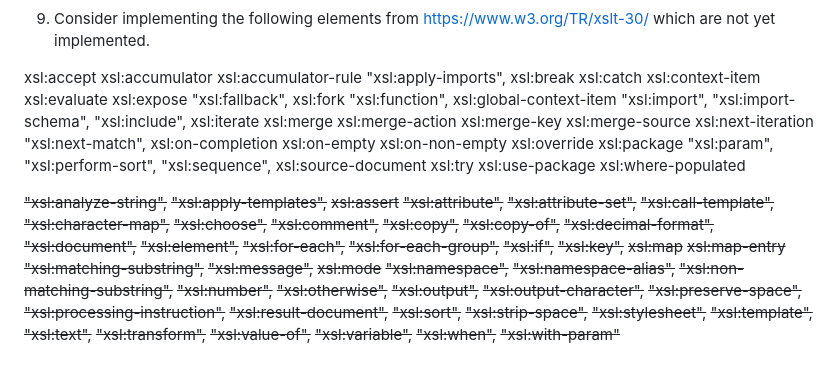
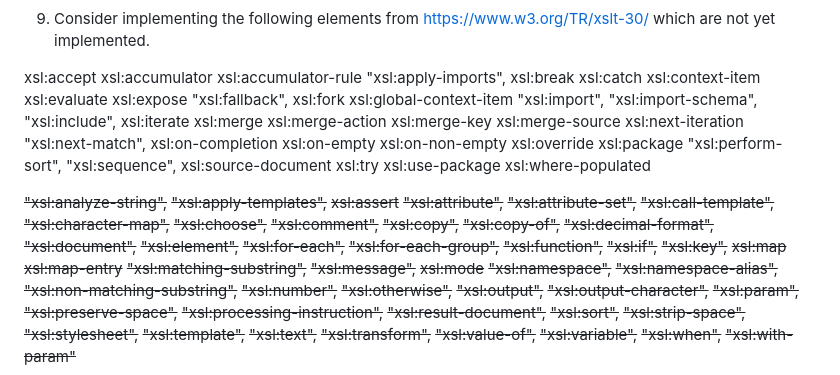
Before and after one commit to brettz9/jtlt, a Markdown page: docs/TO-DO.md, the part around the change. Rendered like a GitHub page.

Commit message:
docs: todos

```diff
--- a/docs/TO-DO.md
+++ b/docs/TO-DO.md
@@ -100,7 +100,6 @@
   xsl:expose
   "xsl:fallback",
   xsl:fork
-  "xsl:function",
   xsl:global-context-item
   "xsl:import",
   "xsl:import-schema",
@@ -117,7 +116,6 @@
   xsl:on-non-empty
   xsl:override
   xsl:package
-  "xsl:param",
   "xsl:perform-sort",
   "xsl:sequence",
   xsl:source-document
@@ -141,6 +139,7 @@
   ~~"xsl:element",~~
   ~~"xsl:for-each",~~
   ~~"xsl:for-each-group",~~
+  ~~"xsl:function",~~
   ~~"xsl:if",~~
   ~~"xsl:key",~~
   ~~xsl:map~~
@@ -155,6 +154,7 @@
   ~~"xsl:otherwise",~~
   ~~"xsl:output",~~
   ~~"xsl:output-character",~~
+  ~~"xsl:param",~~
   ~~"xsl:preserve-space",~~
   ~~"xsl:processing-instruction",~~
   ~~"xsl:result-document",~~
```
